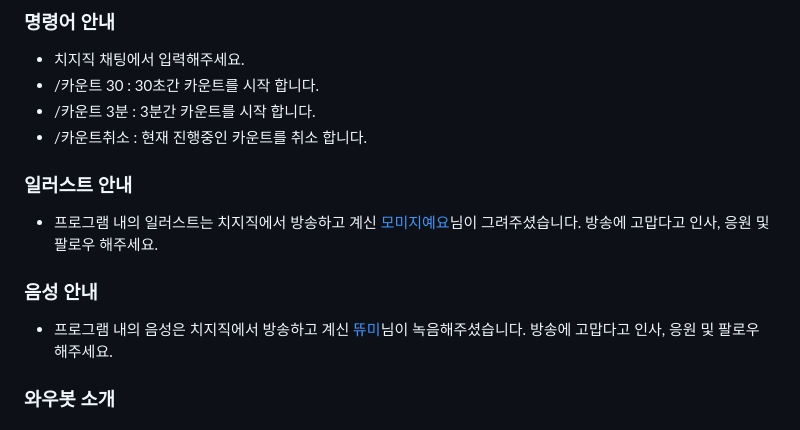
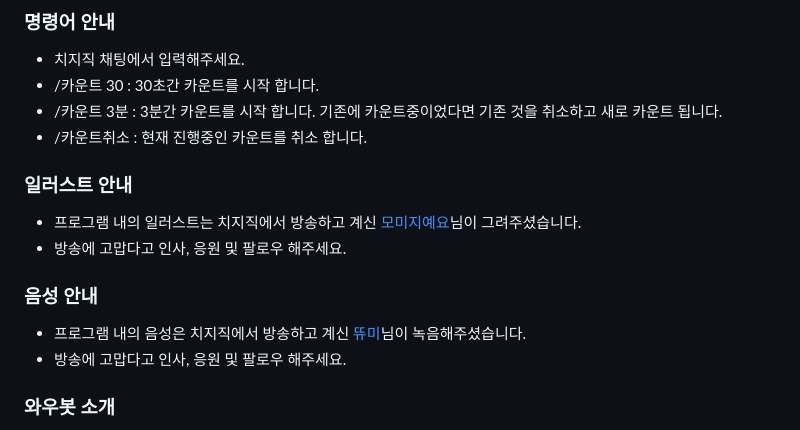
Before and after one commit to minisv/ChzzkCount, a Markdown page: README.md, the part around the change. Rendered like a GitHub page.

Commit message:
Init : init

```diff
--- a/README.md
+++ b/README.md
@@ -37,14 +37,16 @@ Count for Chzzk
 ### 명령어 안내
 - 치지직 채팅에서 입력해주세요.
 - /카운트 30 : 30초간 카운트를 시작 합니다.
-- /카운트 3분 : 3분간 카운트를 시작 합니다.
+- /카운트 3분 : 3분간 카운트를 시작 합니다. 기존에 카운트중이었다면 기존 것을 취소하고 새로 카운트 됩니다.
 - /카운트취소 : 현재 진행중인 카운트를 취소 합니다.
 
 ### 일러스트 안내
-- 프로그램 내의 일러스트는 치지직에서 방송하고 계신 [모미지예요](https://chzzk.naver.com/5eb126cea465f411843cdc2074ebb301)님이 그려주셨습니다. 방송에 고맙다고 인사, 응원 및 팔로우 해주세요.
+- 프로그램 내의 일러스트는 치지직에서 방송하고 계신 [모미지예요](https://chzzk.naver.com/5eb126cea465f411843cdc2074ebb301)님이 그려주셨습니다.
+- 방송에 고맙다고 인사, 응원 및 팔로우 해주세요.
 
 ### 음성 안내
-- 프로그램 내의 음성은 치지직에서 방송하고 계신 [뜌미](https://chzzk.naver.com/016e9a8b19018ef5c83246a0343fe32e)님이 녹음해주셨습니다. 방송에 고맙다고 인사, 응원 및 팔로우 해주세요.
+- 프로그램 내의 음성은 치지직에서 방송하고 계신 [뜌미](https://chzzk.naver.com/016e9a8b19018ef5c83246a0343fe32e)님이 녹음해주셨습니다.
+- 방송에 고맙다고 인사, 응원 및 팔로우 해주세요.
 
 ### 와우봇 소개
 - 이 프로젝트는 와우봇 개발중 일부 프로그램을 공개형으로 전환한 것 입니다.
```
